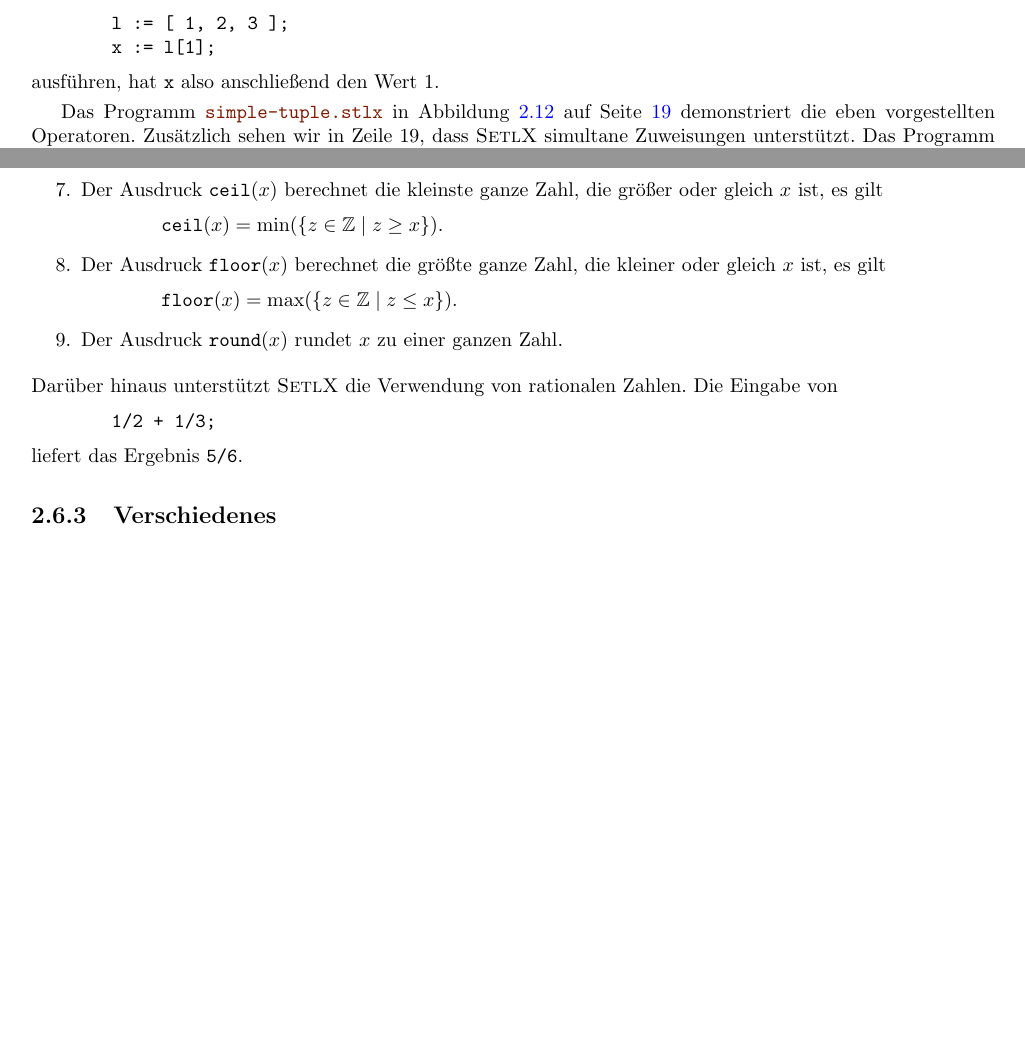
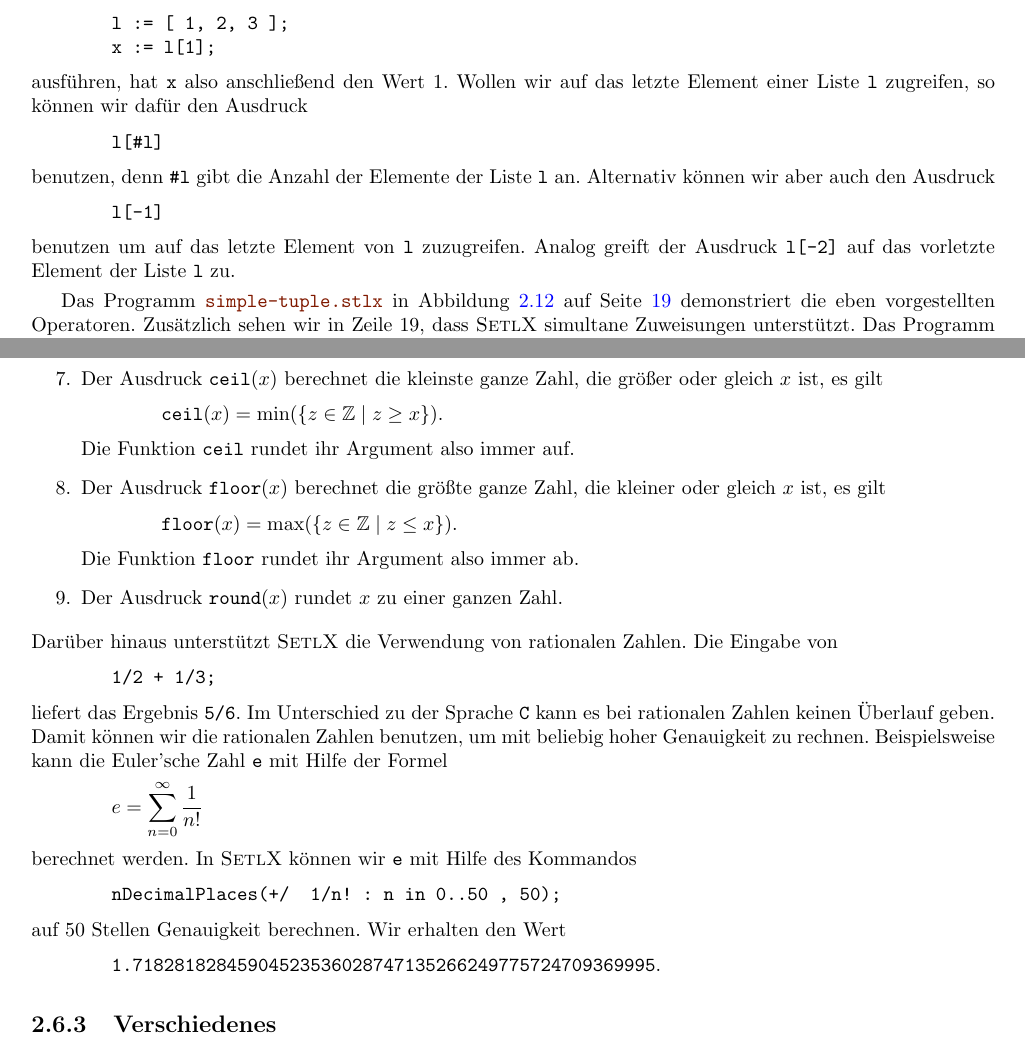
Before and after one commit to karlstroetmann/Logic, a LaTeX document (Script/logik.tex, which reads Script/setl.tex): two parts of pages 19 and 27 of 132, joined at a grey line, cut so that both start at the same text, the shorter picture padded with empty space. The pictures show the PDF file Script/logik.pdf that the author committed with the source; the source files are stored in an older character set and shown here as Unicode.

Commit message:
Das Kapitel, das SetlX diskutiert, wurde überarbeitet.

```diff
--- a/Script/setl.tex
+++ b/Script/setl.tex
@@ -384,6 +384,3 @@ Argumente angeben können.  In den Zeilen 4, 7 und 10 berechnen wir dann nachein
 Vereinigung, Schnitt und Differenz dieser Mengen.  Hier ist zu beachten, dass dafür
 in \textsc{SetlX} die Operatoren ``\texttt{+}'', ``\texttt{*}'', ``\texttt{-}''
 verwendet werden.
-In Zeile 13 berechnen wir die Potenz-Menge mit Hilfe der Funktion $\textsl{pow}()$.
-Schließlich überprüfen wir in Zeile 17 mit dem Operator ``\texttt{<=}'',
-ob \texttt{a} eine Teilmenge von \texttt{b} ist.
@@ -871,8 +874,20 @@ indiziert, falls wir die beiden Befehle
 \hspace*{1.3cm} \texttt{l := [ 1, 2, 3 ];} \\
 \hspace*{1.3cm} \texttt{x := l[1];}
 \\[0.2cm]
-ausführen, hat \texttt{x} also anschließend den Wert 1.
-
+ausführen, hat \texttt{x} also anschließend den Wert 1.  Wollen wir auf das letzte Element einer
+Liste \texttt{l} zugreifen, so können wir dafür den Ausdruck
+\\[0.2cm]
+\hspace*{1.3cm}
+\texttt{l[\#l]}
+\\[0.2cm]
+benutzen, denn \texttt{\#l} gibt die Anzahl der Elemente der Liste \texttt{l} an.  Alternativ können
+wir aber auch den Ausdruck
+\\[0.2cm]
+\hspace*{1.3cm}
+\texttt{l[-1]}
+\\[0.2cm]
+benutzen um auf das letzte Element von \texttt{l} zuzugreifen.  Analog greift der Ausdruck
+\texttt{l[-2]} auf das vorletzte Element der Liste \texttt{l} zu.
 
 \begin{figure}[!ht]
   \centering
@@ -1521,11 +1542,15 @@ Funktionen zur Verfügung:
       \\[0.2cm]
       \hspace*{1.3cm}
       $\texttt{ceil}(x) = \min(\{ z \in \mathbb{Z} \mid z \geq x \})$.
+      \\[0.2cm]
+      Die Funktion \texttt{ceil} rundet ihr Argument also immer auf.
 \item Der Ausdruck $\texttt{floor}(x)$ berechnet die größte ganze Zahl, die kleiner oder
       gleich $x$ ist, es gilt
       \\[0.2cm]
       \hspace*{1.3cm}
       $\texttt{floor}(x) = \max(\{ z \in \mathbb{Z} \mid z \leq x \})$.
+      \\[0.2cm]
+      Die Funktion \texttt{floor} rundet ihr Argument also immer ab.
 \item Der Ausdruck $\texttt{round}(x)$ rundet $x$ zu einer ganzen Zahl.
 \end{enumerate}
 Darüber hinaus unterstützt \textsc{SetlX} die Verwendung von rationalen Zahlen.  Die
@@ -1534,7 +1559,22 @@ Eingabe von
 \hspace*{1.3cm}
 \texttt{1/2 + 1/3;}
 \\[0.2cm]
-liefert das Ergebnis \texttt{5/6}.
+liefert das Ergebnis \texttt{5/6}.  Im Unterschied zu der Sprache \texttt{C} kann es bei rationalen
+Zahlen keinen Überlauf geben.  Damit können wir die rationalen Zahlen benutzen, um mit beliebig
+hoher Genauigkeit zu rechnen.  Beispielsweise kann die Euler'sche Zahl \texttt{e} mit Hilfe der Formel
+\\[0.2cm]
+\hspace*{1.3cm}
+$\displaystyle e = \sum\limits_{n=0}^\infty \frac{1}{n!}$
+\\[0.2cm]
+berechnet werden.  In \textsc{SetlX} können wir \texttt{e} mit Hilfe des Kommandos
+\\[0.2cm]
+\hspace*{1.3cm}
+\texttt{nDecimalPlaces(+/ { 1/n! : n in {0..50} }, 50);}
+\\[0.2cm]
+auf 50 Stellen Genauigkeit berechnen.  Wir erhalten den Wert
+\\[0.2cm]
+\hspace*{1.3cm}
+\texttt{1.71828182845904523536028747135266249775724709369995}.
 
 
 \subsection{Verschiedenes}
```
Also changed, not shown: Script/logik.tex (+1 -0 lines), Script/logik.pdf, Script/setl.tex (70 more changed lines), 2 other files.
